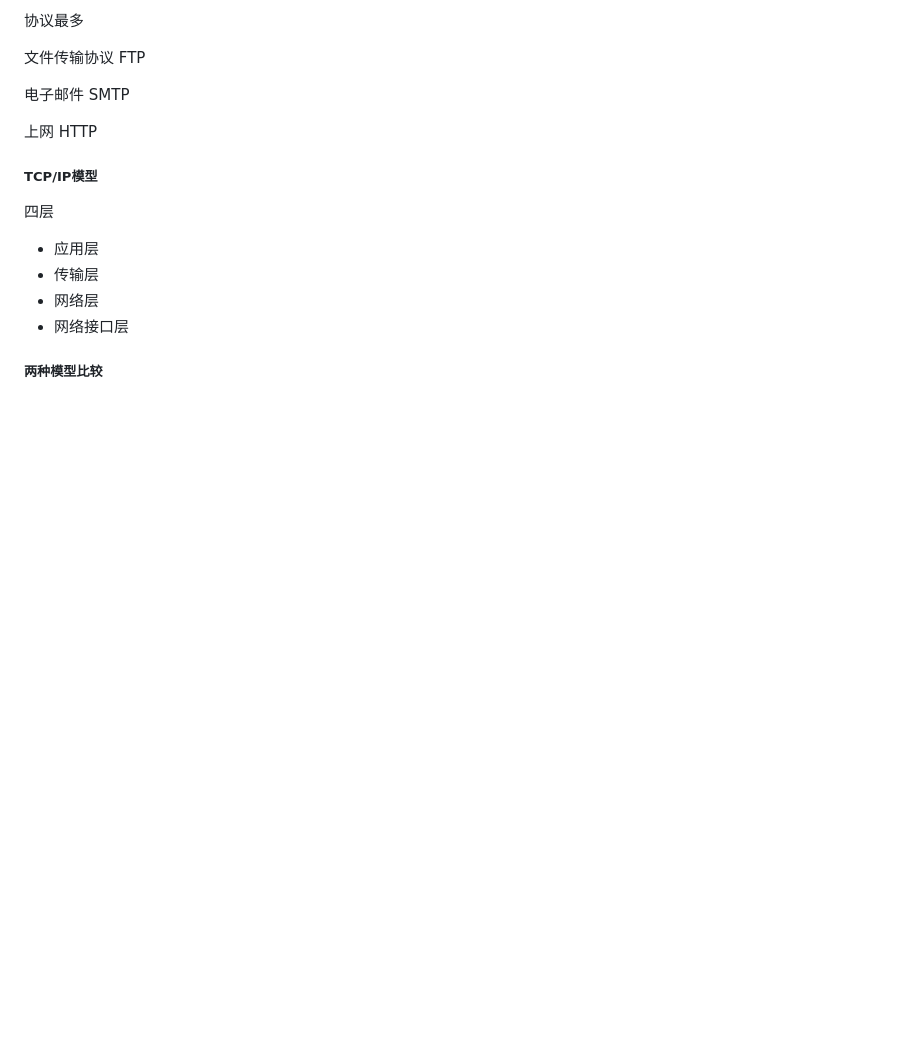
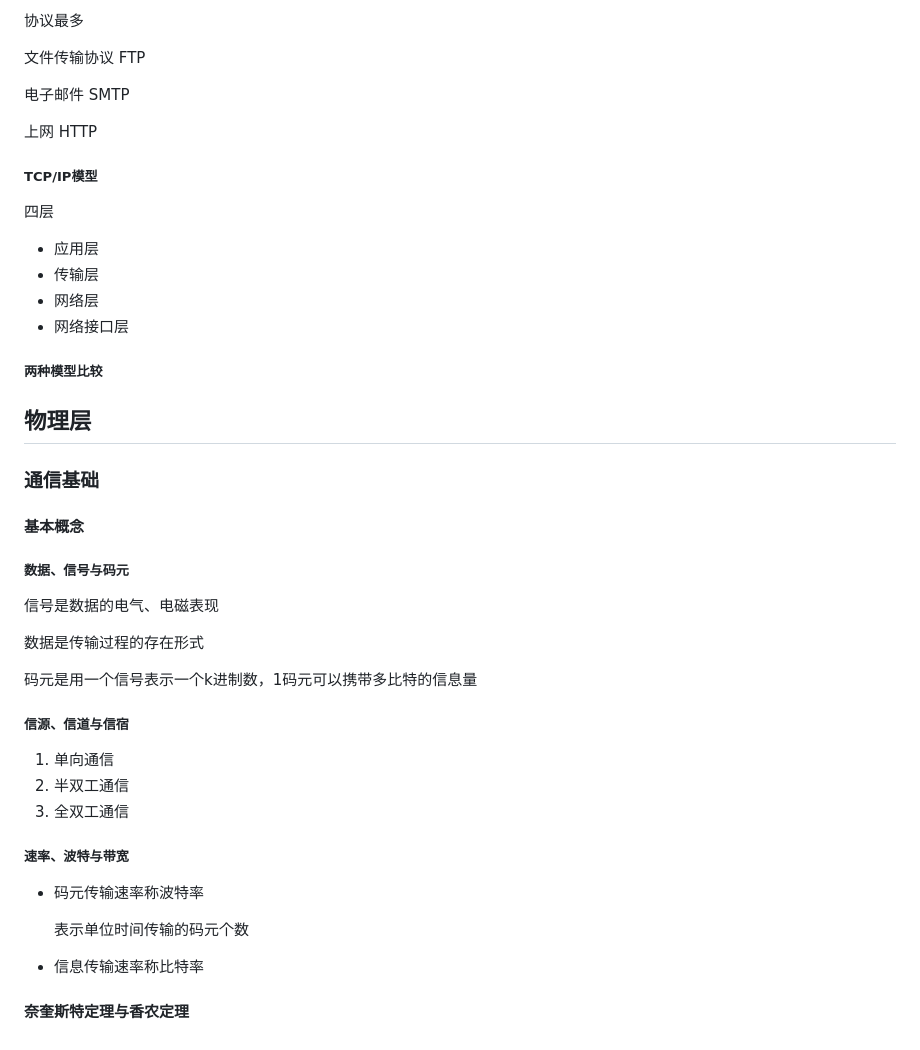
Before and after one commit to JIANG-Wu-19/myNote, a Markdown page: computerNetwork/CN.md, the part around the change. Rendered like a GitHub page; blank space fills up the shorter version.

```diff
--- a/computerNetwork/CN.md
+++ b/computerNetwork/CN.md
@@ -231,3 +231,33 @@ TCP、UDP
 * 网络接口层
 
 ##### 两种模型比较
+
+## 物理层
+
+### 通信基础
+
+#### 基本概念
+
+##### 数据、信号与码元
+
+信号是数据的电气、电磁表现
+
+数据是传输过程的存在形式
+
+码元是用一个信号表示一个k进制数，1码元可以携带多比特的信息量
+
+##### 信源、信道与信宿
+
+1. 单向通信
+2. 半双工通信
+3. 全双工通信
+
+##### 速率、波特与带宽
+
+* 码元传输速率称波特率
+
+  表示单位时间传输的码元个数
+
+* 信息传输速率称比特率
+
+#### 奈奎斯特定理与香农定理
```
Also changed, not shown: dataStructure/ds.md (+166 -0 lines).
